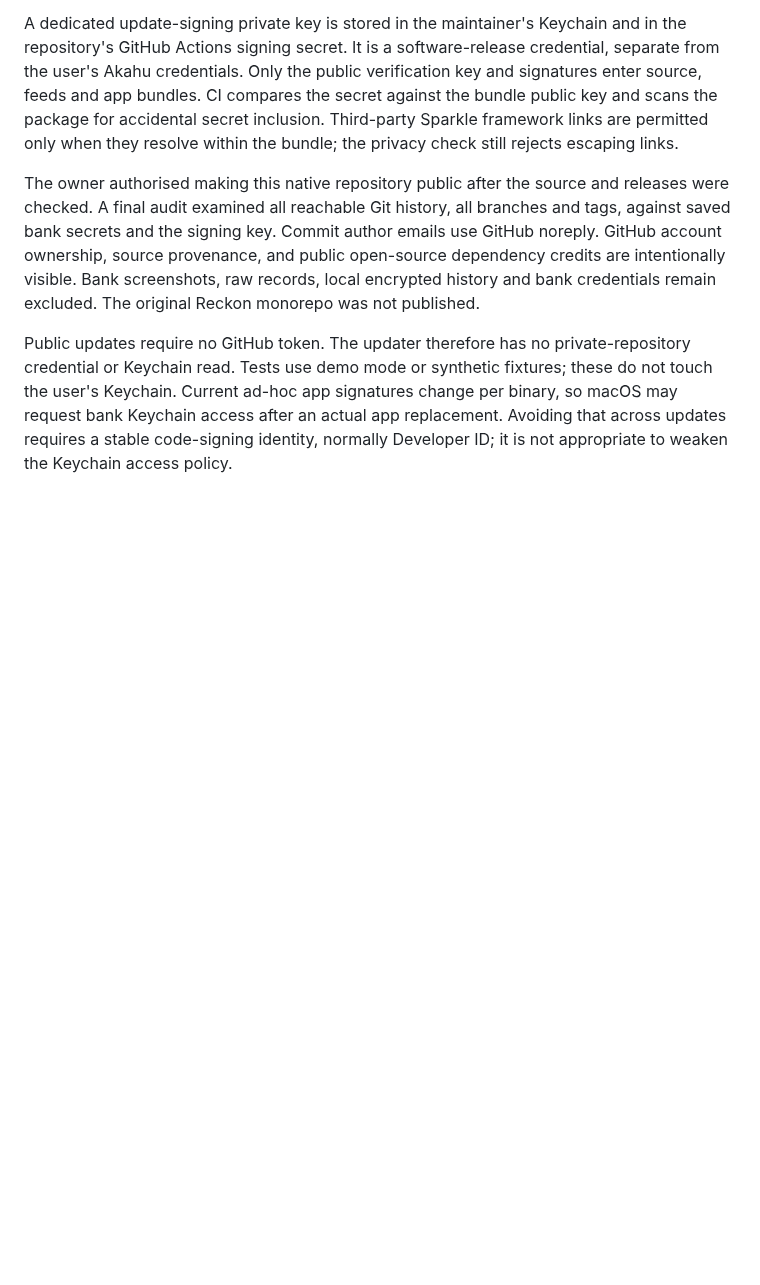
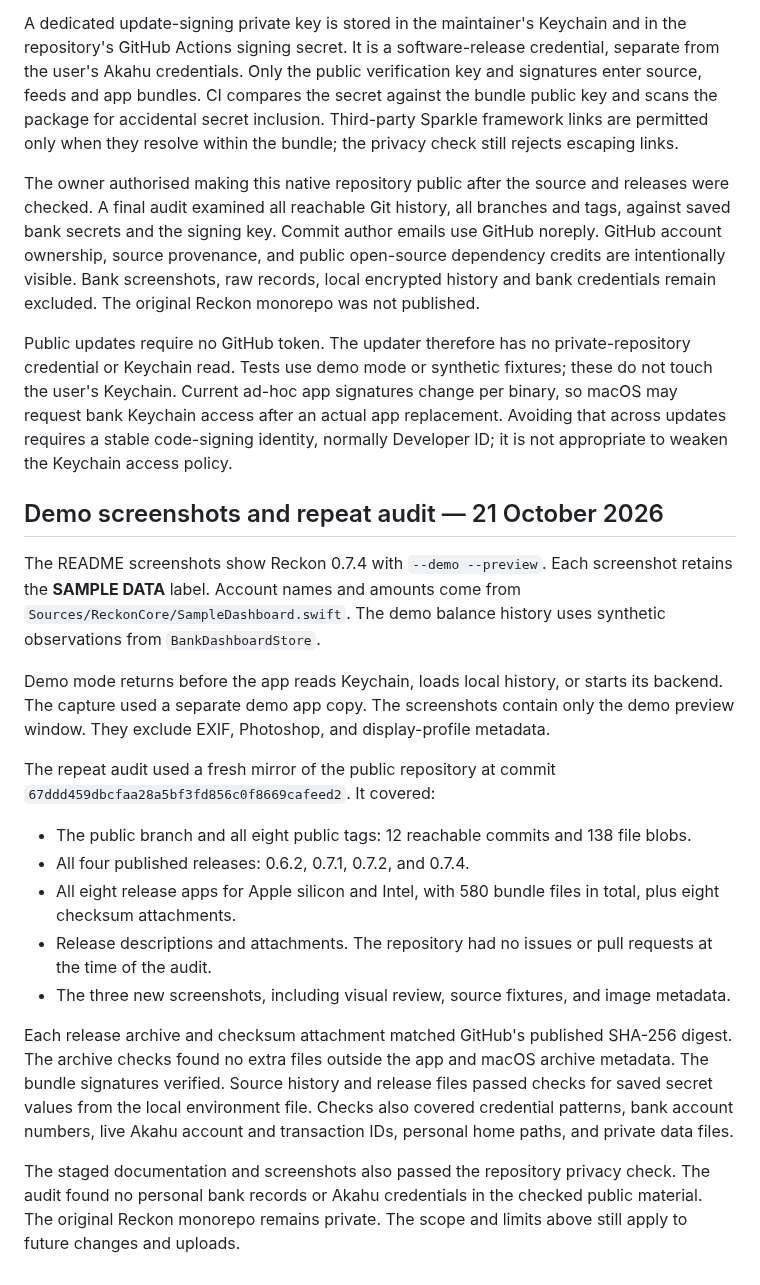
Before and after one commit to deracs/reckon-native, a Markdown page: docs/PUBLICATION-AUDIT.md, the part around the change. Rendered like a GitHub page; blank space fills up the shorter version.

```diff
--- a/docs/PUBLICATION-AUDIT.md
+++ b/docs/PUBLICATION-AUDIT.md
@@ -25,3 +25,21 @@ A dedicated update-signing private key is stored in the maintainer's Keychain an
 The owner authorised making this native repository public after the source and releases were checked. A final audit examined all reachable Git history, all branches and tags, against saved bank secrets and the signing key. Commit author emails use GitHub noreply. GitHub account ownership, source provenance, and public open-source dependency credits are intentionally visible. Bank screenshots, raw records, local encrypted history and bank credentials remain excluded. The original Reckon monorepo was not published.
 
 Public updates require no GitHub token. The updater therefore has no private-repository credential or Keychain read. Tests use demo mode or synthetic fixtures; these do not touch the user's Keychain. Current ad-hoc app signatures change per binary, so macOS may request bank Keychain access after an actual app replacement. Avoiding that across updates requires a stable code-signing identity, normally Developer ID; it is not appropriate to weaken the Keychain access policy.
+
+## Demo screenshots and repeat audit — 21 October 2026
+
+The README screenshots show Reckon 0.7.4 with `--demo --preview`. Each screenshot retains the **SAMPLE DATA** label. Account names and amounts come from `Sources/ReckonCore/SampleDashboard.swift`. The demo balance history uses synthetic observations from `BankDashboardStore`.
+
+Demo mode returns before the app reads Keychain, loads local history, or starts its backend. The capture used a separate demo app copy. The screenshots contain only the demo preview window. They exclude EXIF, Photoshop, and display-profile metadata.
+
+The repeat audit used a fresh mirror of the public repository at commit `67ddd459dbcfaa28a5bf3fd856c0f8669cafeed2`. It covered:
+
+- The public branch and all eight public tags: 12 reachable commits and 138 file blobs.
+- All four published releases: 0.6.2, 0.7.1, 0.7.2, and 0.7.4.
+- All eight release apps for Apple silicon and Intel, with 580 bundle files in total, plus eight checksum attachments.
+- Release descriptions and attachments. The repository had no issues or pull requests at the time of the audit.
+- The three new screenshots, including visual review, source fixtures, and image metadata.
+
+Each release archive and checksum attachment matched GitHub's published SHA-256 digest. The archive checks found no extra files outside the app and macOS archive metadata. The bundle signatures verified. Source history and release files passed checks for saved secret values from the local environment file. Checks also covered credential patterns, bank account numbers, live Akahu account and transaction IDs, personal home paths, and private data files.
+
+The staged documentation and screenshots also passed the repository privacy check. The audit found no personal bank records or Akahu credentials in the checked public material. The original Reckon monorepo remains private. The scope and limits above still apply to future changes and uploads.
```
Also changed, not shown: README.md (+10 -0 lines), docs/screenshots/accounts-demo.jpg (added), docs/screenshots/dead-reckoning-demo.jpg (added), docs/screenshots/overview-demo.jpg (added).
